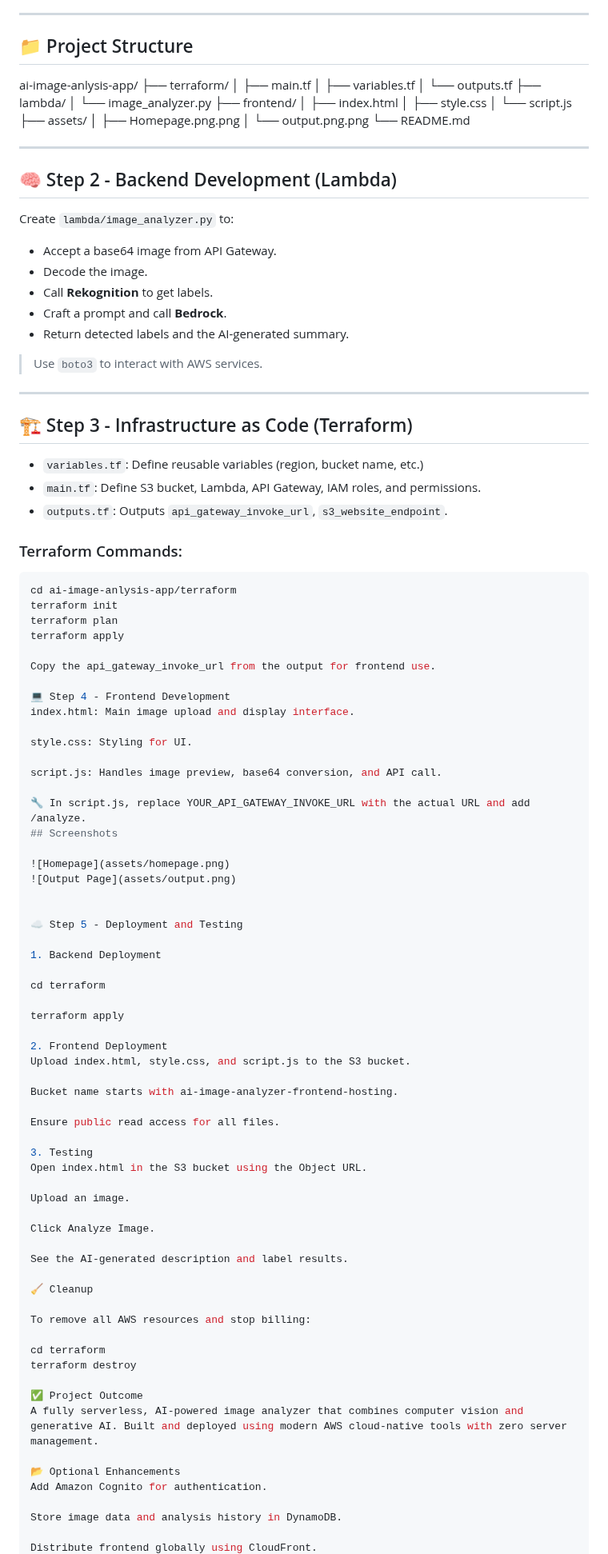
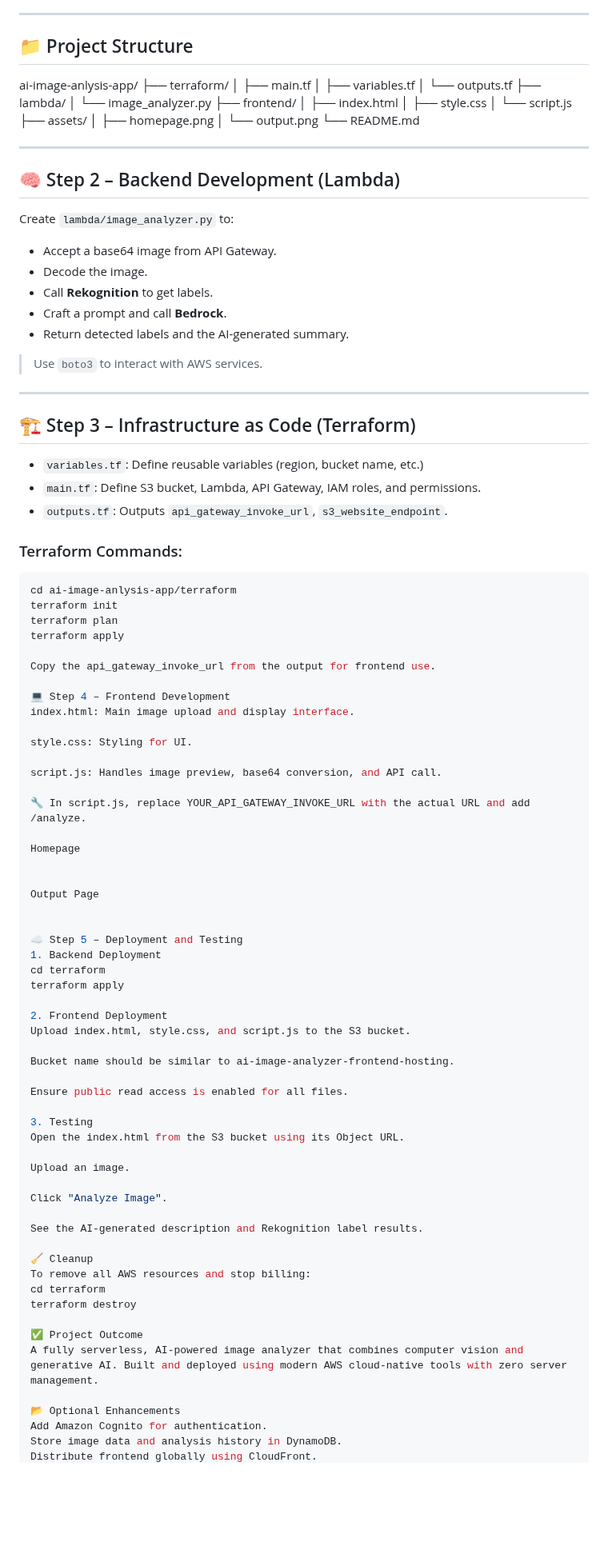
Before and after one commit to DEEPAKMISAL01/ai-image-analysis-app, a Markdown page: README.md, the part around one of its changes. Shown at 80% size. Drawn GitHub-style; blank space fills up the shorter version.

```diff
--- a/README.md
+++ b/README.md
@@ -33,28 +33,26 @@ This system enables users to upload an image via a simple web interface. The ima
 
 ## 📁 Project Structure
 
-
 ai-image-anlysis-app/
 ├── terraform/
-│   ├── main.tf
-│   ├── variables.tf
-│   └── outputs.tf
+│ ├── main.tf
+│ ├── variables.tf
+│ └── outputs.tf
 ├── lambda/
-│   └── image_analyzer.py
+│ └── image_analyzer.py
 ├── frontend/
-│   ├── index.html
-│   ├── style.css
-│   └── script.js
+│ ├── index.html
+│ ├── style.css
+│ └── script.js
 ├── assets/
-│   ├── Homepage.png.png
-│   └── output.png.png
+│ ├── homepage.png
+│ └── output.png
 └── README.md
-
 
 
 ---
 
-## 🧠 Step 2 - Backend Development (Lambda)
+## 🧠 Step 2 – Backend Development (Lambda)
 
 Create `lambda/image_analyzer.py` to:
 
@@ -68,7 +66,7 @@ Create `lambda/image_analyzer.py` to:
 
 ---
 
-## 🏗️ Step 3 - Infrastructure as Code (Terraform)
+## 🏗️ Step 3 – Infrastructure as Code (Terraform)
 
 - `variables.tf`: Define reusable variables (region, bucket name, etc.)
 - `main.tf`: Define S3 bucket, Lambda, API Gateway, IAM roles, and permissions.
@@ -83,7 +81,7 @@ terraform apply
 
 Copy the api_gateway_invoke_url from the output for frontend use.
 
-💻 Step 4 - Frontend Development
+💻 Step 4 – Frontend Development
 index.html: Main image upload and display interface.
 
 style.css: Styling for UI.
@@ -91,40 +89,36 @@ style.css: Styling for UI.
 script.js: Handles image preview, base64 conversion, and API call.
 
 🔧 In script.js, replace YOUR_API_GATEWAY_INVOKE_URL with the actual URL and add /analyze.
-## Screenshots
 
-![Homepage](assets/homepage.png)
-![Output Page](assets/output.png)
+Homepage
 
 
-☁️ Step 5 - Deployment and Testing
+Output Page
 
+
+☁️ Step 5 – Deployment and Testing
 1. Backend Deployment
-
 cd terraform
-
 terraform apply
 
 2. Frontend Deployment
 Upload index.html, style.css, and script.js to the S3 bucket.
 
-Bucket name starts with ai-image-analyzer-frontend-hosting.
+Bucket name should be similar to ai-image-analyzer-frontend-hosting.
 
-Ensure public read access for all files.
+Ensure public read access is enabled for all files.
 
 3. Testing
-Open index.html in the S3 bucket using the Object URL.
+Open the index.html from the S3 bucket using its Object URL.
 
 Upload an image.
 
-Click Analyze Image.
+Click "Analyze Image".
 
-See the AI-generated description and label results.
+See the AI-generated description and Rekognition label results.
 
 🧹 Cleanup
-
 To remove all AWS resources and stop billing:
-
 cd terraform
 terraform destroy
 
@@ -133,7 +127,5 @@ A fully serverless, AI-powered image analyzer that combines computer vision and
 
 📂 Optional Enhancements
 Add Amazon Cognito for authentication.
-
 Store image data and analysis history in DynamoDB.
-
 Distribute frontend globally using CloudFront.
```
Also changed, not shown: other parts of README.md (+0 -1 lines).
